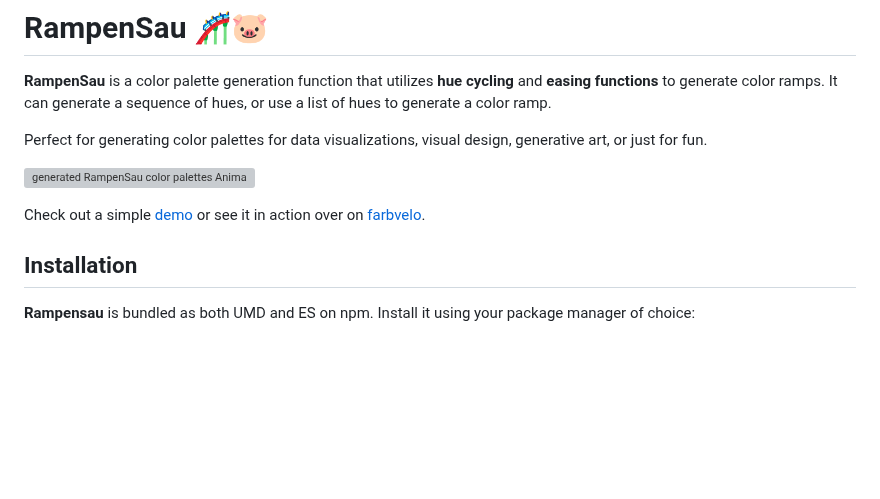
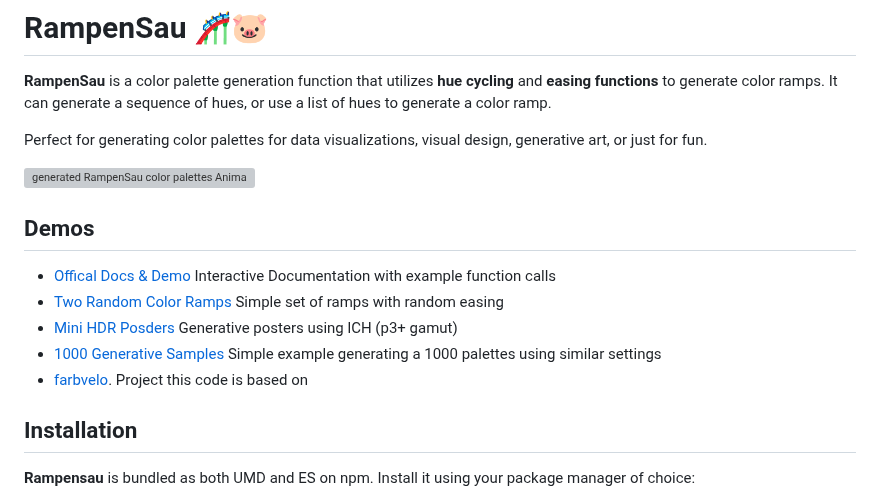
Before and after one commit to meodai/rampensau, a Markdown page: README.md, the part around the change. Drawn GitHub-style; blank space fills up the shorter version; grey boxes are pictures that could not be loaded.

```diff
--- a/README.md
+++ b/README.md
@@ -7,7 +7,18 @@ Perfect for generating color palettes for data visualizations, visual design, ge
 
 ![generated RampenSau color palettes Animation](./rampensau.gif)
 
-Check out a simple [demo](https://codepen.io/meodai/pen/yLvgxQK?editors=0010) or see it in action over on [farbvelo](https://farbvelo.elastiq.ch/).
+## Demos
+
+- [Offical Docs & Demo](https://meodai.github.io/rampensau/)
+  Interactive Documentation with example function calls
+- [Two Random Color Ramps](https://codepen.io/meodai/pen/yLvgxQK?editors=0010)
+  Simple set of ramps with random easing
+- [Mini HDR Posders](https://codepen.io/meodai/pen/zYeXEyw)
+  Generative posters using lCH (p3+ gamut)
+- [1000 Generative Samples](https://codepen.io/meodai/pen/ExQWwar?editors=0010)
+  Simple example generating a 1000 palettes using similar settings
+- [farbvelo](https://farbvelo.elastiq.ch/).
+  Project this code is based on
 
 ## Installation
 
```
